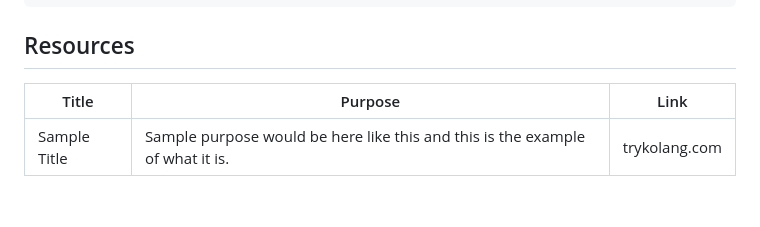
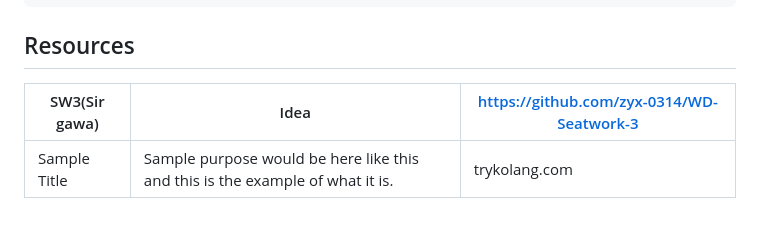
Before and after one commit to DallleHurst/WD_SEATWORK3, a Markdown page: readme.md, the part around the change. Drawn GitHub-style.

```diff
--- a/readme.md
+++ b/readme.md
@@ -128,6 +128,6 @@ WD-ProjectName
 ## Resources
 
 <!-- TODO: Add References -->
-| Title | Purpose | Link |
+| SW3(Sir gawa) | Idea  | https://github.com/zyx-0314/WD-Seatwork-3 |
 |-|-|-|
 | Sample Title | Sample purpose would be here like this and this is the example of what it is. | trykolang.com |
```
